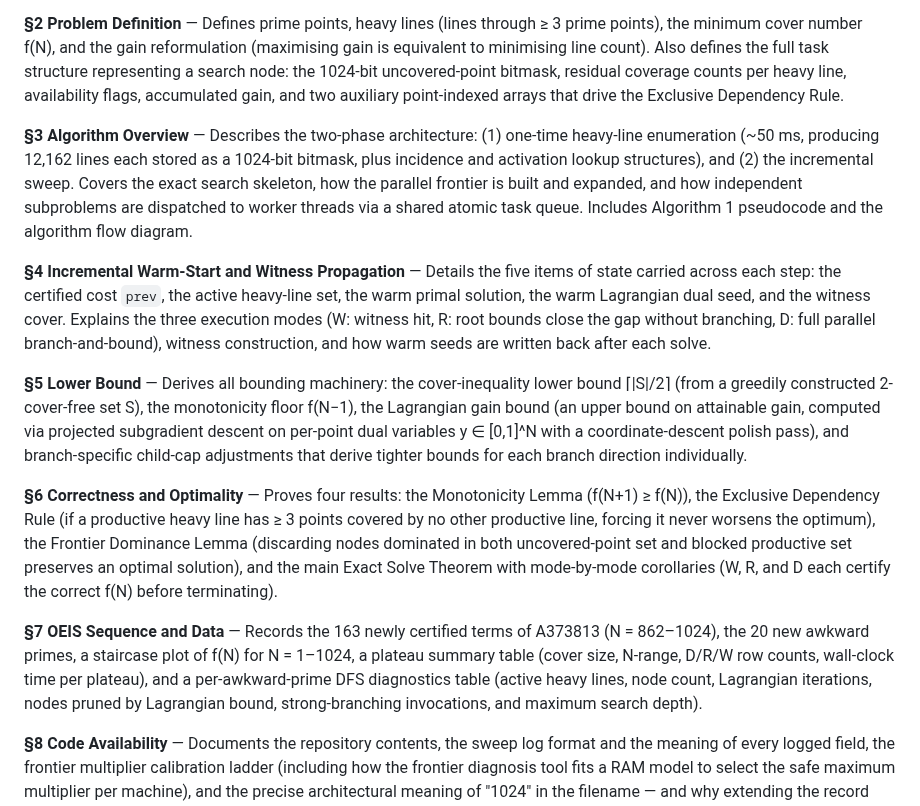
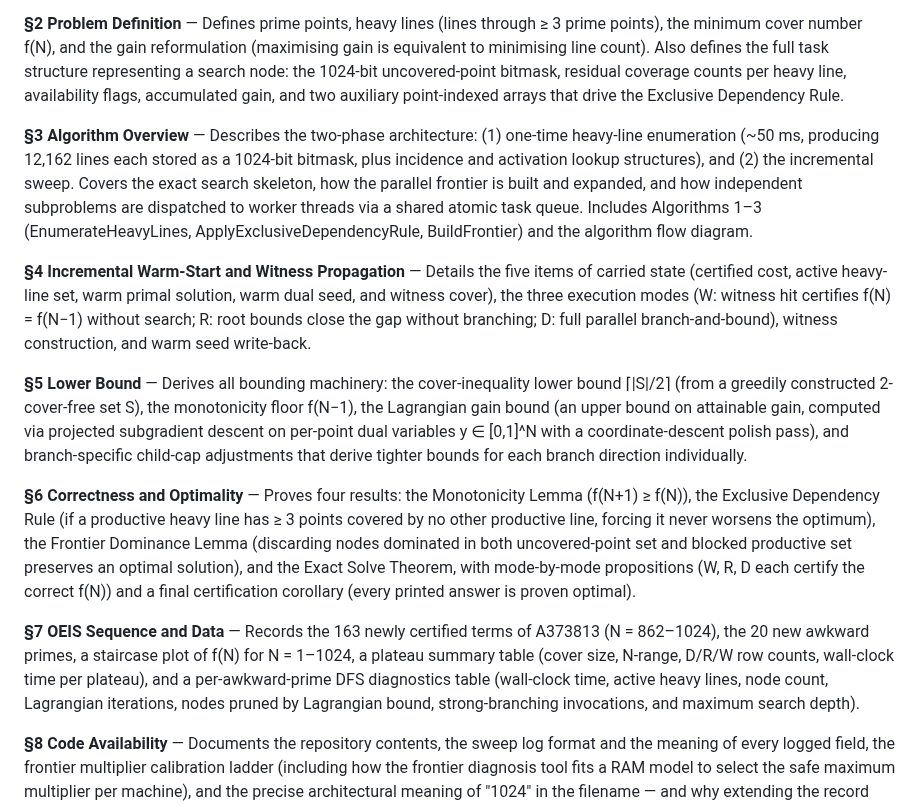
Before and after one commit to jespergran98/prime-line-cover, a Markdown page: README.md, the part around the change. Rendered like a GitHub page.

Commit message:
updated paper section in README

```diff
--- a/README.md
+++ b/README.md
@@ -100,15 +100,15 @@ The paper describes every component of the solver from mathematical foundations
 
 **§2 Problem Definition** — Defines prime points, heavy lines (lines through ≥ 3 prime points), the minimum cover number f(N), and the gain reformulation (maximising gain is equivalent to minimising line count). Also defines the full task structure representing a search node: the 1024-bit uncovered-point bitmask, residual coverage counts per heavy line, availability flags, accumulated gain, and two auxiliary point-indexed arrays that drive the Exclusive Dependency Rule.
 
-**§3 Algorithm Overview** — Describes the two-phase architecture: (1) one-time heavy-line enumeration (~50 ms, producing 12,162 lines each stored as a 1024-bit bitmask, plus incidence and activation lookup structures), and (2) the incremental sweep. Covers the exact search skeleton, how the parallel frontier is built and expanded, and how independent subproblems are dispatched to worker threads via a shared atomic task queue. Includes Algorithm 1 pseudocode and the algorithm flow diagram.
+**§3 Algorithm Overview** — Describes the two-phase architecture: (1) one-time heavy-line enumeration (~50 ms, producing 12,162 lines each stored as a 1024-bit bitmask, plus incidence and activation lookup structures), and (2) the incremental sweep. Covers the exact search skeleton, how the parallel frontier is built and expanded, and how independent subproblems are dispatched to worker threads via a shared atomic task queue. Includes Algorithms 1–3 (EnumerateHeavyLines, ApplyExclusiveDependencyRule, BuildFrontier) and the algorithm flow diagram.
 
-**§4 Incremental Warm-Start and Witness Propagation** — Details the five items of state carried across each step: the certified cost `prev`, the active heavy-line set, the warm primal solution, the warm Lagrangian dual seed, and the witness cover. Explains the three execution modes (W: witness hit, R: root bounds close the gap without branching, D: full parallel branch-and-bound), witness construction, and how warm seeds are written back after each solve.
+**§4 Incremental Warm-Start and Witness Propagation** — Details the five items of carried state (certified cost, active heavy-line set, warm primal solution, warm dual seed, and witness cover), the three execution modes (W: witness hit certifies f(N) = f(N−1) without search; R: root bounds close the gap without branching; D: full parallel branch-and-bound), witness construction, and warm seed write-back.
 
 **§5 Lower Bound** — Derives all bounding machinery: the cover-inequality lower bound ⌈|S|/2⌉ (from a greedily constructed 2-cover-free set S), the monotonicity floor f(N−1), the Lagrangian gain bound (an upper bound on attainable gain, computed via projected subgradient descent on per-point dual variables y ∈ [0,1]^N with a coordinate-descent polish pass), and branch-specific child-cap adjustments that derive tighter bounds for each branch direction individually.
 
-**§6 Correctness and Optimality** — Proves four results: the Monotonicity Lemma (f(N+1) ≥ f(N)), the Exclusive Dependency Rule (if a productive heavy line has ≥ 3 points covered by no other productive line, forcing it never worsens the optimum), the Frontier Dominance Lemma (discarding nodes dominated in both uncovered-point set and blocked productive set preserves an optimal solution), and the main Exact Solve Theorem with mode-by-mode corollaries (W, R, and D each certify the correct f(N) before terminating).
+**§6 Correctness and Optimality** — Proves four results: the Monotonicity Lemma (f(N+1) ≥ f(N)), the Exclusive Dependency Rule (if a productive heavy line has ≥ 3 points covered by no other productive line, forcing it never worsens the optimum), the Frontier Dominance Lemma (discarding nodes dominated in both uncovered-point set and blocked productive set preserves an optimal solution), and the Exact Solve Theorem, with mode-by-mode propositions (W, R, D each certify the correct f(N)) and a final certification corollary (every printed answer is proven optimal).
 
-**§7 OEIS Sequence and Data** — Records the 163 newly certified terms of A373813 (N = 862–1024), the 20 new awkward primes, a staircase plot of f(N) for N = 1–1024, a plateau summary table (cover size, N-range, D/R/W row counts, wall-clock time per plateau), and a per-awkward-prime DFS diagnostics table (active heavy lines, node count, Lagrangian iterations, nodes pruned by Lagrangian bound, strong-branching invocations, and maximum search depth).
+**§7 OEIS Sequence and Data** — Records the 163 newly certified terms of A373813 (N = 862–1024), the 20 new awkward primes, a staircase plot of f(N) for N = 1–1024, a plateau summary table (cover size, N-range, D/R/W row counts, wall-clock time per plateau), and a per-awkward-prime DFS diagnostics table (wall-clock time, active heavy lines, node count, Lagrangian iterations, nodes pruned by Lagrangian bound, strong-branching invocations, and maximum search depth).
 
 **§8 Code Availability** — Documents the repository contents, the sweep log format and the meaning of every logged field, the frontier multiplier calibration ladder (including how the frontier diagnosis tool fits a RAM model to select the safe maximum multiplier per machine), and the precise architectural meaning of "1024" in the filename — and why extending the record requires widening the coverage masks to 2048 bits.
 
```
